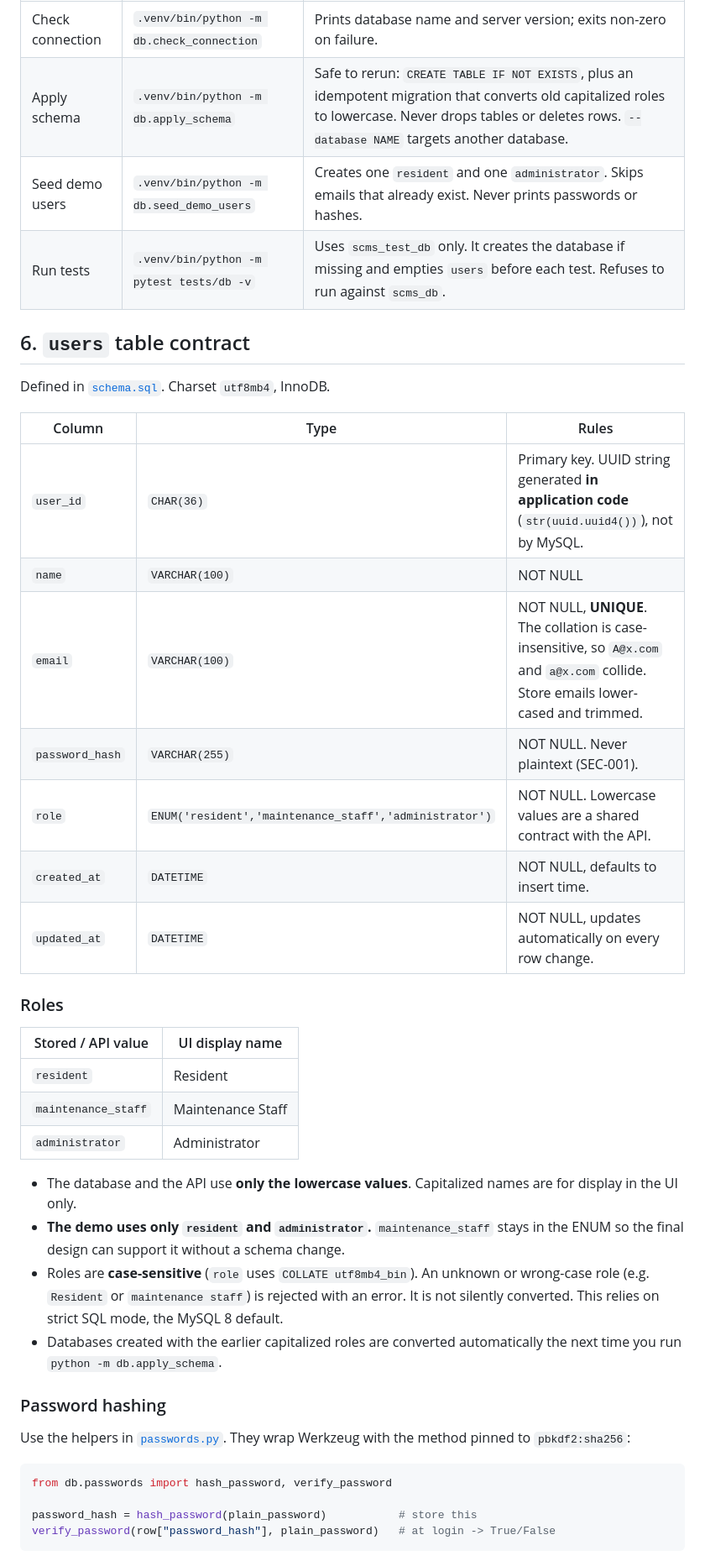
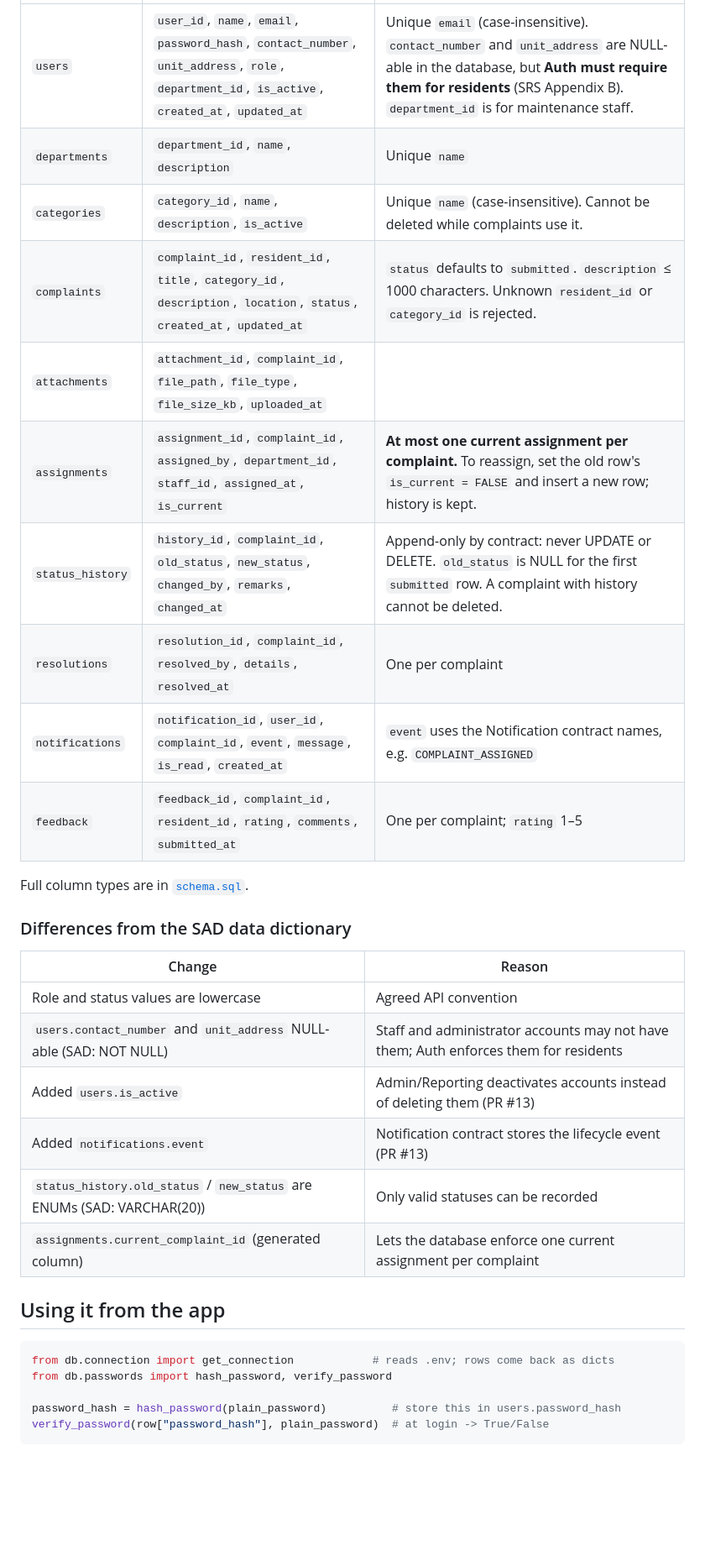
Before and after one commit to RiyaSaju106/Smart_Complaint_Management_System, a Markdown page: db/README.md, the part around one of its changes. Shown at 84% size. GitHub-like rendering; blank space fills up the shorter version.

Commit message:
docs: document full schema, setup and seeding

````diff
--- a/db/README.md
+++ b/db/README.md
@@ -62,49 +131,35 @@ Then edit `.env`. It is git-ignored: **never commit it**.
 |---|---|---|
-| Check connection | `.venv/bin/python -m db.check_connection` | Prints database name and server version; exits non-zero on failure. |
-| Apply schema | `.venv/bin/python -m db.apply_schema` | Safe to rerun: `CREATE TABLE IF NOT EXISTS`, plus an idempotent migration that converts old capitalized roles to lowercase. Never drops tables or deletes rows. `--database NAME` targets another database. |
-| Seed demo users | `.venv/bin/python -m db.seed_demo_users` | Creates one `resident` and one `administrator`. Skips emails that already exist. Never prints passwords or hashes. |
-| Run tests | `.venv/bin/python -m pytest tests/db -v` | Uses `scms_test_db` only. It creates the database if missing and empties `users` before each test. Refuses to run against `scms_db`. |
+| `users` | `user_id`, `name`, `email`, `password_hash`, `contact_number`, `unit_address`, `role`, `department_id`, `is_active`, `created_at`, `updated_at` | Unique `email` (case-insensitive). `contact_number` and `unit_address` are NULL-able in the database, but **Auth must require them for residents** (SRS Appendix B). `department_id` is for maintenance staff. |
+| `departments` | `department_id`, `name`, `description` | Unique `name` |
+| `categories` | `category_id`, `name`, `description`, `is_active` | Unique `name` (case-insensitive). Cannot be deleted while complaints use it. |
+| `complaints` | `complaint_id`, `resident_id`, `title`, `category_id`, `description`, `location`, `status`, `created_at`, `updated_at` | `status` defaults to `submitted`. `description` ≤ 1000 characters. Unknown `resident_id` or `category_id` is rejected. |
+| `attachments` | `attachment_id`, `complaint_id`, `file_path`, `file_type`, `file_size_kb`, `uploaded_at` | |
+| `assignments` | `assignment_id`, `complaint_id`, `assigned_by`, `department_id`, `staff_id`, `assigned_at`, `is_current` | **At most one current assignment per complaint.** To reassign, set the old row's `is_current = FALSE` and insert a new row; history is kept. |
+| `status_history` | `history_id`, `complaint_id`, `old_status`, `new_status`, `changed_by`, `remarks`, `changed_at` | Append-only by contract: never UPDATE or DELETE. `old_status` is NULL for the first `submitted` row. A complaint with history cannot be deleted. |
+| `resolutions` | `resolution_id`, `complaint_id`, `resolved_by`, `details`, `resolved_at` | One per complaint |
+| `notifications` | `notification_id`, `user_id`, `complaint_id`, `event`, `message`, `is_read`, `created_at` | `event` uses the Notification contract names, e.g. `COMPLAINT_ASSIGNED` |
+| `feedback` | `feedback_id`, `complaint_id`, `resident_id`, `rating`, `comments`, `submitted_at` | One per complaint; `rating` 1–5 |
 
-## 6. `users` table contract
+Full column types are in [`schema.sql`](schema.sql).
 
-Defined in [`schema.sql`](schema.sql). Charset `utf8mb4`, InnoDB.
+### Differences from the SAD data dictionary
 
-| Column | Type | Rules |
-|---|---|---|
-| `user_id` | `CHAR(36)` | Primary key. UUID string generated **in application code** (`str(uuid.uuid4())`), not by MySQL. |
-| `name` | `VARCHAR(100)` | NOT NULL |
-| `email` | `VARCHAR(100)` | NOT NULL, **UNIQUE**. The collation is case-insensitive, so `A@x.com` and `a@x.com` collide. Store emails lower-cased and trimmed. |
-| `password_hash` | `VARCHAR(255)` | NOT NULL. Never plaintext (SEC-001). |
-| `role` | `ENUM('resident','maintenance_staff','administrator')` | NOT NULL. Lowercase values are a shared contract with the API. |
-| `created_at` | `DATETIME` | NOT NULL, defaults to insert time. |
-| `updated_at` | `DATETIME` | NOT NULL, updates automatically on every row change. |
+| Change | Reason |
+|---|---|
+| Role and status values are lowercase | Agreed API convention |
+| `users.contact_number` and `unit_address` NULL-able (SAD: NOT NULL) | Staff and administrator accounts may not have them; Auth enforces them for residents |
+| Added `users.is_active` | Admin/Reporting deactivates accounts instead of deleting them (PR #13) |
+| Added `notifications.event` | Notification contract stores the lifecycle event (PR #13) |
+| `status_history.old_status` / `new_status` are ENUMs (SAD: VARCHAR(20)) | Only valid statuses can be recorded |
+| `assignments.current_complaint_id` (generated column) | Lets the database enforce one current assignment per complaint |
 
-### Roles
-
-| Stored / API value | UI display name |
-|---|---|
-| `resident` | Resident |
-| `maintenance_staff` | Maintenance Staff |
-| `administrator` | Administrator |
-
-- The database and the API use **only the lowercase values**. Capitalized names are for display in the UI only.
-- **The demo uses only `resident` and `administrator`.** `maintenance_staff` stays in the ENUM so the
-  final design can support it without a schema change.
-- Roles are **case-sensitive** (`role` uses `COLLATE utf8mb4_bin`). An unknown or wrong-case role (e.g. `Resident`
-  or `maintenance staff`) is rejected with an error. It is not silently converted. This relies on strict SQL mode,
-  the MySQL 8 default.
-- Databases created with the earlier capitalized roles are converted automatically the next time you run
-  `python -m db.apply_schema`.
-
-### Password hashing
-
-Use the helpers in [`passwords.py`](passwords.py). They wrap Werkzeug with the method pinned to
-`pbkdf2:sha256`:
+## Using it from the app
 
 ```python
+from db.connection import get_connection            # reads .env; rows come back as dicts
 from db.passwords import hash_password, verify_password
 
-password_hash = hash_password(plain_password)           # store this
-verify_password(row["password_hash"], plain_password)   # at login -> True/False
+password_hash = hash_password(plain_password)          # store this in users.password_hash
+verify_password(row["password_hash"], plain_password)  # at login -> True/False
 ```
 
````
Also changed, not shown: other parts of db/README.md (+106 -41 lines).
